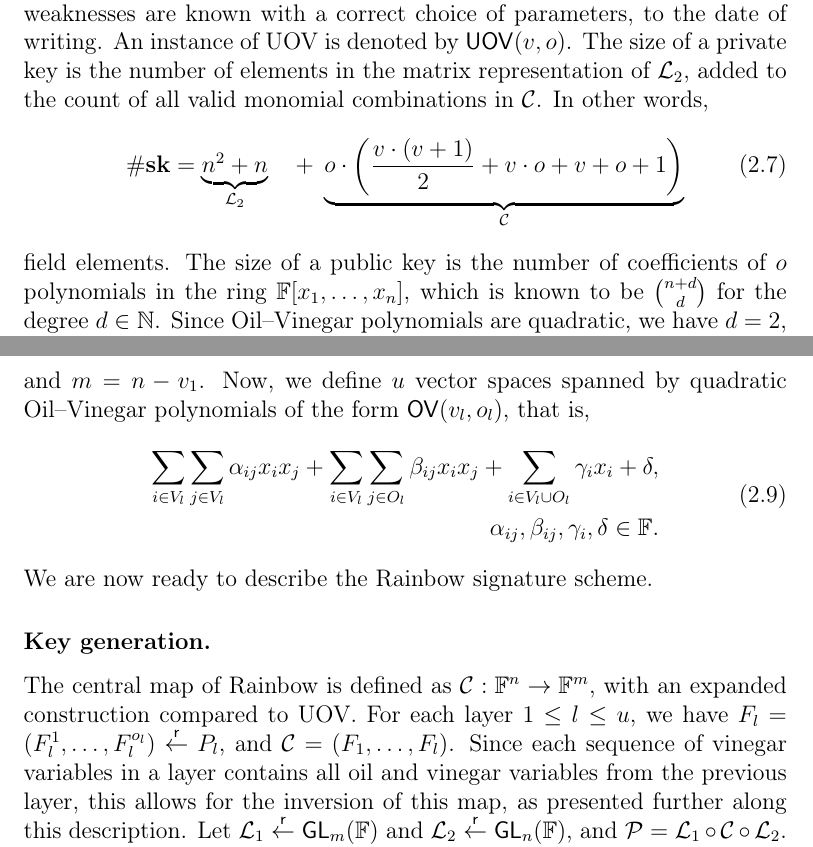
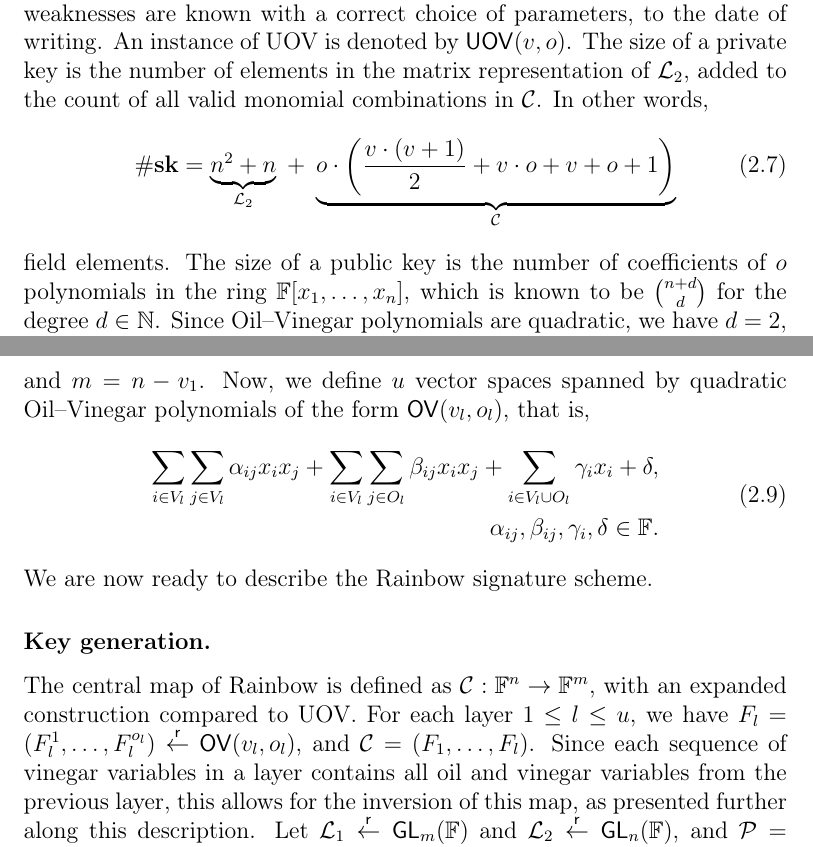
Before and after one commit to zambonin/msc, a LaTeX thesis (main.tex): two parts of pages 23 and 24 of 51, joined at a grey line, cut so that both start at the same text. Compiled offline with pdfLaTeX.

Commit message:
overleaf_to_git: update main.tex from r8045 to r8047

```diff
--- a/main.tex
+++ b/main.tex
@@ -519,7 +519,7 @@ To verify a signature, compute $d' = \mathcal{P}(\sigma)$. If $d = d'$, then the
 
 The balanced Oil--Vinegar scheme occurs when $v = o$. However, it was found to be insecure shortly after its proposal~\cite{Kipnis:199808}. We will discuss this attack in Subsection~\ref{subsec:attacks}. In the following year, the UOV variant with $v = 2o$ was proposed as a secure variant~\cite{Kipnis:199904}, and no security weaknesses are known with a correct choice of parameters, to the date of writing. An instance of UOV is denoted by $\mathsf{UOV}(v, o)$. The size of a private key is the number of elements in the matrix representation of $\mathcal{L}_{2}$, added to the count of all valid monomial combinations in $\mathcal{C}$. In other words,
 \begin{align}
-  \#\mathbf{sk} = \underbrace{n^{2} + n}_{\mathcal{L}_{2}} \quad
+  \#\mathbf{sk} = \underbrace{n^{2} + n}_{\mathcal{L}_{2}} \;
     + \; \underbrace{o \cdot \left( \frac{v \cdot (v + 1)}{2} + v \cdot o + v + o + 1 \right)}_{\mathcal{C}}
 \end{align}
 field elements. The size of a public key is the number of coefficients of $o$ polynomials in the ring $\mathbb{F}[x_{1}, \dots, x_{n}]$, which is known to be $\binom{n + d}{d}$ for the degree $d \in \mathbb{N}$. Since Oil--Vinegar polynomials are quadratic, we have $d = 2$, and hence
@@ -549,7 +549,7 @@ We are now ready to describe the Rainbow signature scheme.
 
 \subsubsection{Key generation.}
 
-The central map of Rainbow is defined as $\mathcal{C} : \mathbb{F}^{n} \to \mathbb{F}^{m}$, with an expanded construction compared to UOV. For each layer $1 \leq l \leq u$, we have $F_{l} = (F_{l}^{1}, \dots, F_{l}^{o_{l}}) \random P_{l}$, and $\mathcal{C} = (F_{1}, \dots, F_{l})$. Since each sequence of vinegar variables in a layer contains all oil and vinegar variables from the previous layer, this allows for the inversion of this map, as presented further along this description. Let $\mathcal{L}_{1} \random \mathsf{GL}_{m}(\mathbb{F})$ and $\mathcal{L}_{2} \random \mathsf{GL}_{n}(\mathbb{F})$, and $\mathcal{P} = \mathcal{L}_{1} \circ \mathcal{C} \circ \mathcal{L}_{2}$. Then, $\mathsf{sk} = (\mathcal{L}_{1}, \mathcal{C}, \mathcal{L}_{2}) \in \mathsf{GL}_{m}(\mathbb{F}) \times ... \times \mathsf{GL}_{n}(\mathbb{F})$ and $\mathsf{pk} = \mathcal{P} \in \mathsf{MHQ}(n, m)$.
+The central map of Rainbow is defined as $\mathcal{C} : \mathbb{F}^{n} \to \mathbb{F}^{m}$, with an expanded construction compared to UOV. For each layer $1 \leq l \leq u$, we have $F_{l} = (F_{l}^{1}, \dots, F_{l}^{o_{l}}) \random \mathsf{OV}(v_{l}, o_{l})$, and $\mathcal{C} = (F_{1}, \dots, F_{l})$. Since each sequence of vinegar variables in a layer contains all oil and vinegar variables from the previous layer, this allows for the inversion of this map, as presented further along this description. Let $\mathcal{L}_{1} \random \mathsf{GL}_{m}(\mathbb{F})$ and $\mathcal{L}_{2} \random \mathsf{GL}_{n}(\mathbb{F})$, and $\mathcal{P} = \mathcal{L}_{1} \circ \mathcal{C} \circ \mathcal{L}_{2}$. Then, $\mathsf{sk} = (\mathcal{L}_{1}, \mathcal{C}, \mathcal{L}_{2}) \in \mathsf{GL}_{m}(\mathbb{F}) \times ... \times \mathsf{GL}_{n}(\mathbb{F})$ and $\mathsf{pk} = \mathcal{P} \in \mathsf{MHQ}(n, m)$.
 
 \subsubsection{Signature generation.}
 
```
